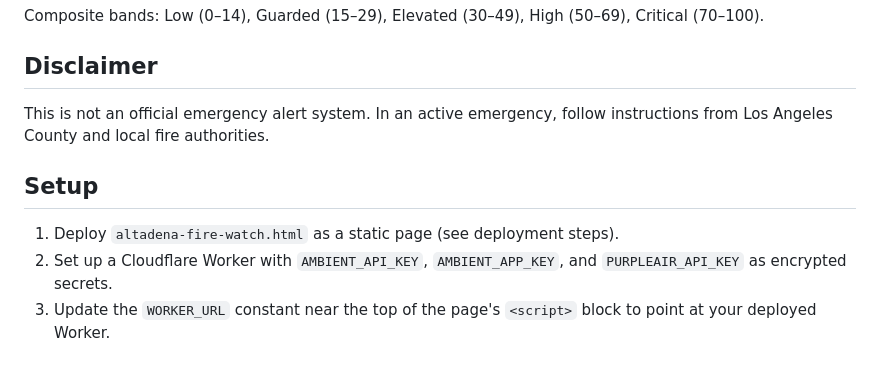
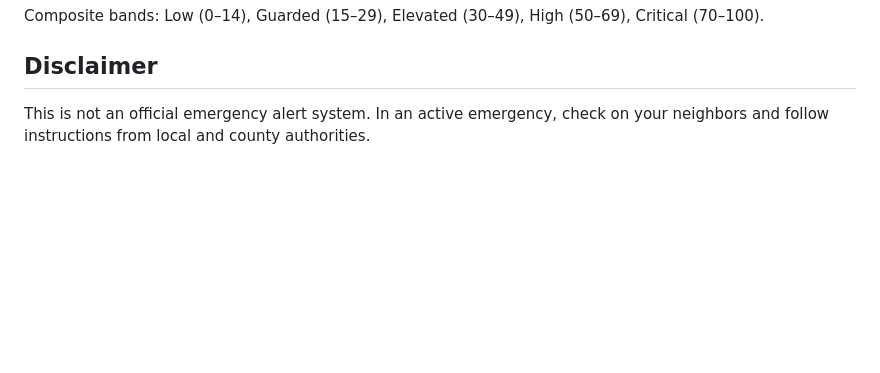
Before and after one commit to timstrube/altadenafirewatch, a Markdown page: README.md, the part around the change. Drawn GitHub-style; blank space fills up the shorter version.

Commit message:
Update README.md
Updated disclaimer and removed setup instructions.

```diff
--- a/README.md
+++ b/README.md
@@ -42,10 +42,4 @@ Composite bands: Low (0–14), Guarded (15–29), Elevated (30–49), High (50
 
 ## Disclaimer
 
-This is not an official emergency alert system. In an active emergency, follow instructions from Los Angeles County and local fire authorities.
-
-## Setup
-
-1. Deploy `altadena-fire-watch.html` as a static page (see deployment steps).
-2. Set up a Cloudflare Worker with `AMBIENT_API_KEY`, `AMBIENT_APP_KEY`, and `PURPLEAIR_API_KEY` as encrypted secrets.
-3. Update the `WORKER_URL` constant near the top of the page's `<script>` block to point at your deployed Worker.
+This is not an official emergency alert system. In an active emergency, check on your neighbors and follow instructions from local and county authorities.
```
